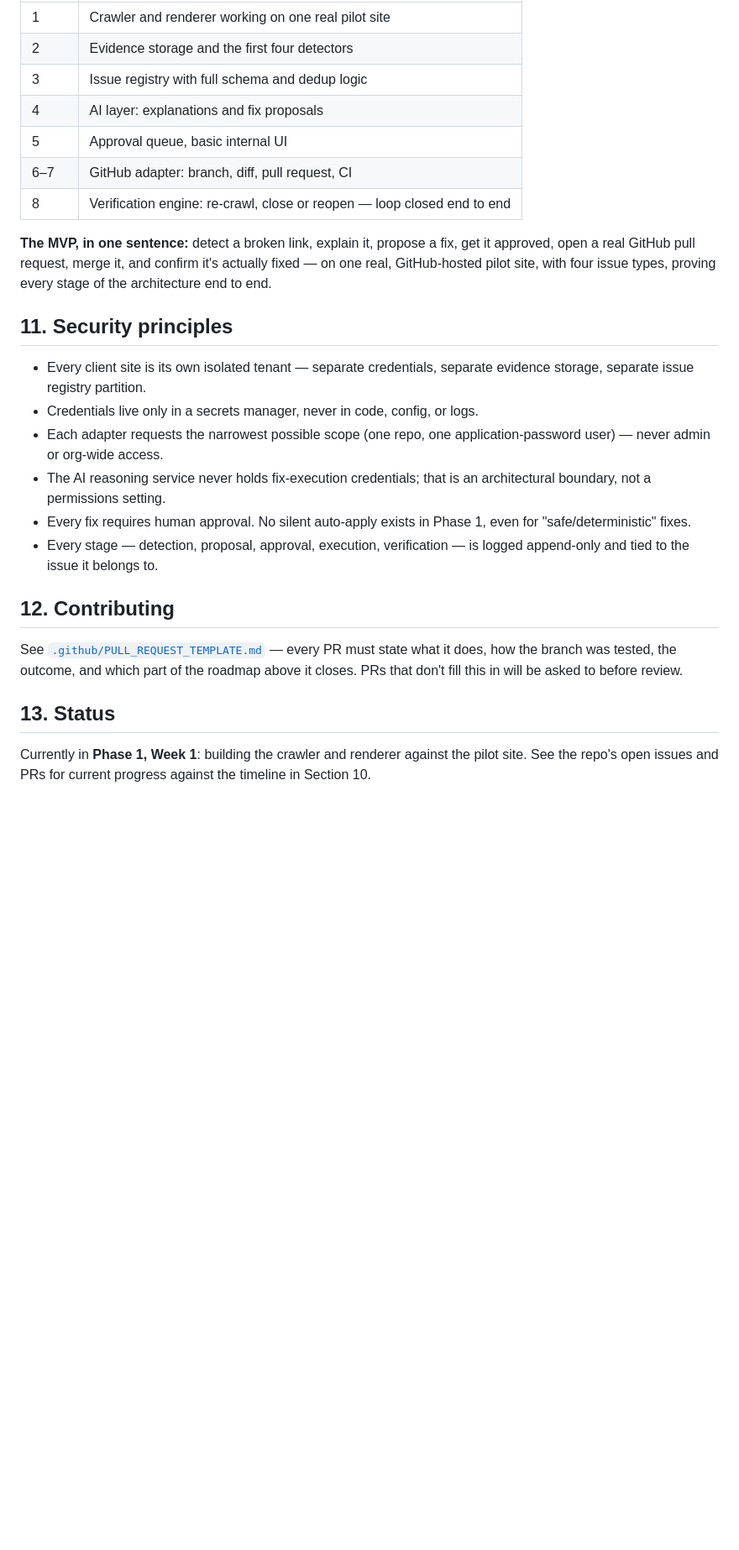
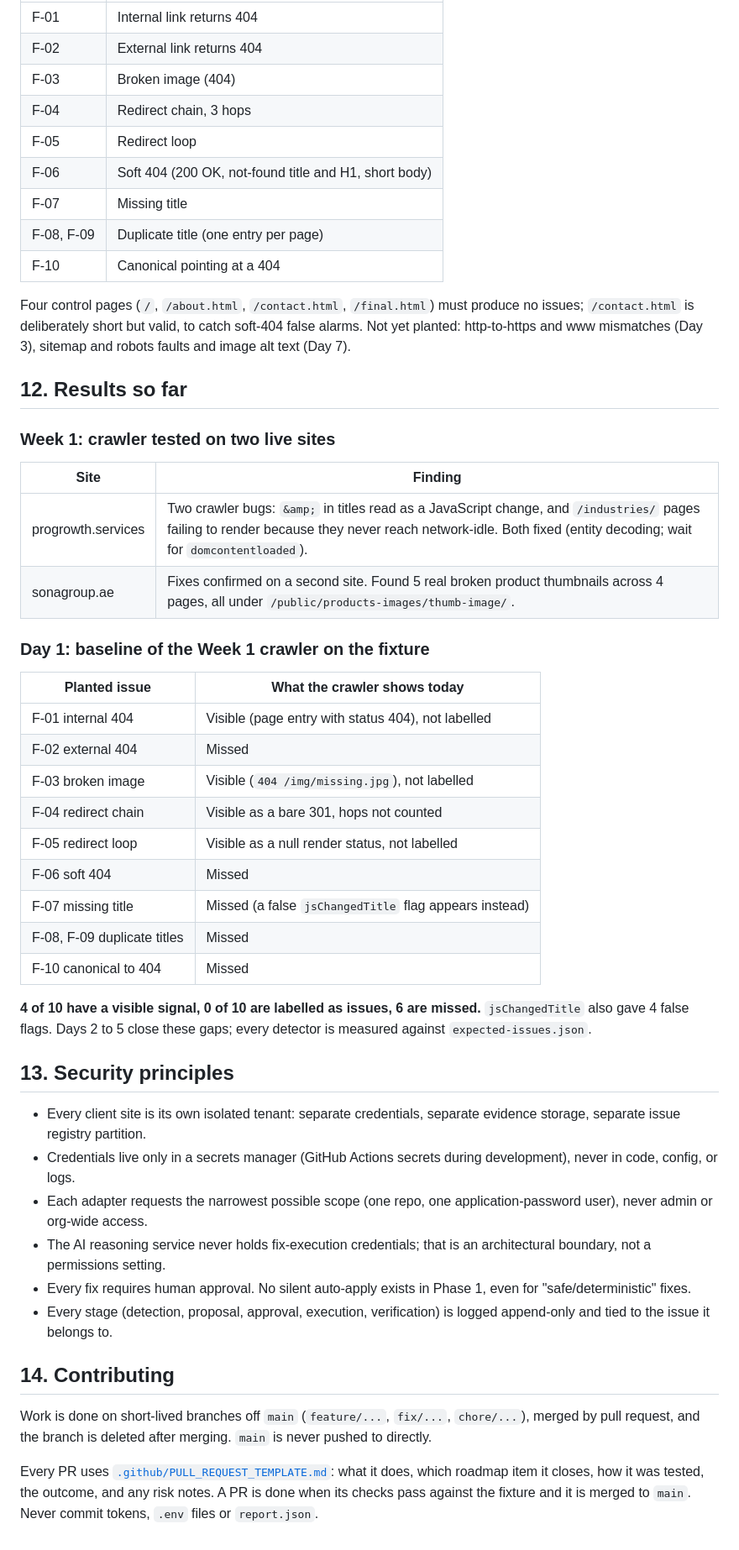
Before and after one commit to indhuja-elumalai/progrowth-sitefix-agent, a Markdown page: README.md, the part around one of its changes. Shown at 84% size. GitHub-like rendering; blank space fills up the shorter version.

```diff
--- a/README.md
+++ b/README.md
@@ -155,41 +239,69 @@ open-source.
 |---|---|
-| 1 | Crawler and renderer working on one real pilot site |
-| 2 | Evidence storage and the first four detectors |
-| 3 | Issue registry with full schema and dedup logic |
-| 4 | AI layer: explanations and fix proposals |
-| 5 | Approval queue, basic internal UI |
-| 6–7 | GitHub adapter: branch, diff, pull request, CI |
-| 8 | Verification engine: re-crawl, close or reopen — loop closed end to end |
+| F-01 | Internal link returns 404 |
+| F-02 | External link returns 404 |
+| F-03 | Broken image (404) |
+| F-04 | Redirect chain, 3 hops |
+| F-05 | Redirect loop |
+| F-06 | Soft 404 (200 OK, not-found title and H1, short body) |
+| F-07 | Missing title |
+| F-08, F-09 | Duplicate title (one entry per page) |
+| F-10 | Canonical pointing at a 404 |
 
-**The MVP, in one sentence:** detect a broken link, explain it, propose a
-fix, get it approved, open a real GitHub pull request, merge it, and
-confirm it's actually fixed — on one real, GitHub-hosted pilot site, with
-four issue types, proving every stage of the architecture end to end.
+Four control pages (`/`, `/about.html`, `/contact.html`, `/final.html`)
+must produce no issues; `/contact.html` is deliberately short but valid,
+to catch soft-404 false alarms. Not yet planted: http-to-https and www
+mismatches (Day 3), sitemap and robots faults and image alt text (Day 7).
 
-## 11. Security principles
+## 12. Results so far
 
-- Every client site is its own isolated tenant — separate credentials,
+### Week 1: crawler tested on two live sites
+
+| Site | Finding |
+|---|---|
+| progrowth.services | Two crawler bugs: `&amp;` in titles read as a JavaScript change, and `/industries/` pages failing to render because they never reach network-idle. Both fixed (entity decoding; wait for `domcontentloaded`). |
+| sonagroup.ae | Fixes confirmed on a second site. Found 5 real broken product thumbnails across 4 pages, all under `/public/products-images/thumb-image/`. |
+
+### Day 1: baseline of the Week 1 crawler on the fixture
+
+| Planted issue | What the crawler shows today |
+|---|---|
+| F-01 internal 404 | Visible (page entry with status 404), not labelled |
+| F-02 external 404 | Missed |
+| F-03 broken image | Visible (`404 /img/missing.jpg`), not labelled |
+| F-04 redirect chain | Visible as a bare 301, hops not counted |
+| F-05 redirect loop | Visible as a null render status, not labelled |
+| F-06 soft 404 | Missed |
+| F-07 missing title | Missed (a false `jsChangedTitle` flag appears instead) |
+| F-08, F-09 duplicate titles | Missed |
+| F-10 canonical to 404 | Missed |
+
+**4 of 10 have a visible signal, 0 of 10 are labelled as issues, 6 are
+missed.** `jsChangedTitle` also gave 4 false flags. Days 2 to 5 close
+these gaps; every detector is measured against `expected-issues.json`.
+
+## 13. Security principles
+
+- Every client site is its own isolated tenant: separate credentials,
   separate evidence storage, separate issue registry partition.
-- Credentials live only in a secrets manager, never in code, config, or
-  logs.
+- Credentials live only in a secrets manager (GitHub Actions secrets
+  during development), never in code, config, or logs.
 - Each adapter requests the narrowest possible scope (one repo, one
-  application-password user) — never admin or org-wide access.
+  application-password user), never admin or org-wide access.
 - The AI reasoning service never holds fix-execution credentials; that is
   an architectural boundary, not a permissions setting.
 - Every fix requires human approval. No silent auto-apply exists in
   Phase 1, even for "safe/deterministic" fixes.
-- Every stage — detection, proposal, approval, execution, verification —
+- Every stage (detection, proposal, approval, execution, verification)
   is logged append-only and tied to the issue it belongs to.
 
-## 12. Contributing
+## 14. Contributing
 
-See [`.github/PULL_REQUEST_TEMPLATE.md`](.github/PULL_REQUEST_TEMPLATE.md)
-— every PR must state what it does, how the branch was tested, the
-outcome, and which part of the roadmap above it closes. PRs that don't
-fill this in will be asked to before review.
+Work is done on short-lived branches off `main` (`feature/...`, `fix/...`,
+`chore/...`), merged by pull request, and the branch is deleted after
+merging. `main` is never pushed to directly.
 
-## 13. Status
-
-Currently in **Phase 1, Week 1**: building the crawler and renderer
-against the pilot site. See the repo's open issues and PRs for current
-progress against the timeline in Section 10.
+Every PR uses [`.github/PULL_REQUEST_TEMPLATE.md`](.github/PULL_REQUEST_TEMPLATE.md):
+what it does, which roadmap item it closes, how it was tested, the
+outcome, and any risk notes. A PR is done when its checks pass against the
+fixture and it is merged to `main`. Never commit tokens, `.env` files or
+`report.json`.
```
Also changed, not shown: other parts of README.md (+142 -58 lines).
